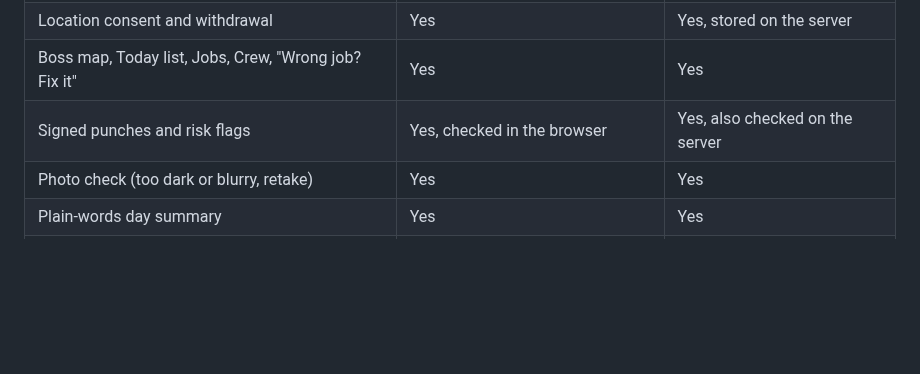
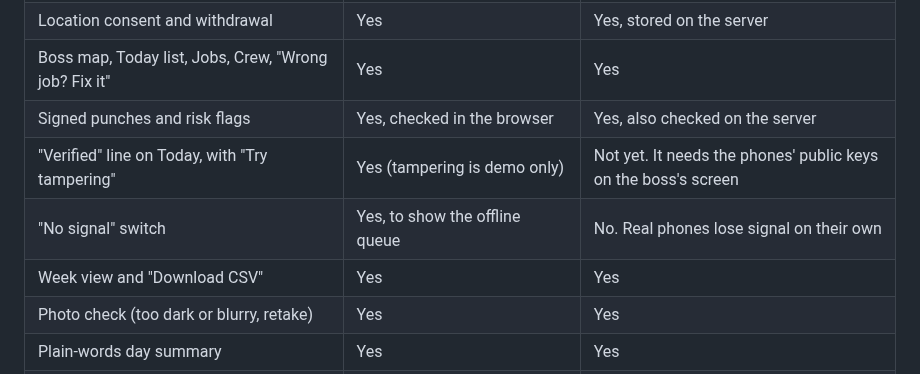
Before and after one commit to holroydchase-afk/crew-clock, a Markdown page: README.md, the part around one of its changes. Drawn GitHub-style; blank space fills up the shorter version.

```diff
--- a/README.md
+++ b/README.md
@@ -69,6 +82,9 @@ The full privacy contract is in [docs/PRIVACY.md](docs/PRIVACY.md).
 | Location consent and withdrawal | Yes | Yes, stored on the server |
 | Boss map, Today list, Jobs, Crew, "Wrong job? Fix it" | Yes | Yes |
 | Signed punches and risk flags | Yes, checked in the browser | Yes, also checked on the server |
+| "Verified" line on Today, with "Try tampering" | Yes (tampering is demo only) | Not yet. It needs the phones' public keys on the boss's screen |
+| "No signal" switch | Yes, to show the offline queue | No. Real phones lose signal on their own |
+| Week view and "Download CSV" | Yes | Yes |
 | Photo check (too dark or blurry, retake) | Yes | Yes |
 | Plain-words day summary | Yes | Yes |
 | Encrypted crew chat (MLS) | Yes, between demo people in one browser | Yes, the server sees only ciphertext |
```
Also changed, not shown: other parts of README.md (+24 -11 lines), HANDOFF.md (+10 -1 lines), PLAN.md (+1 -0 lines), docs/screenshots/demo-home.png, docs/screenshots/demo-signin.png, docs/screenshots/demo-today.png.
